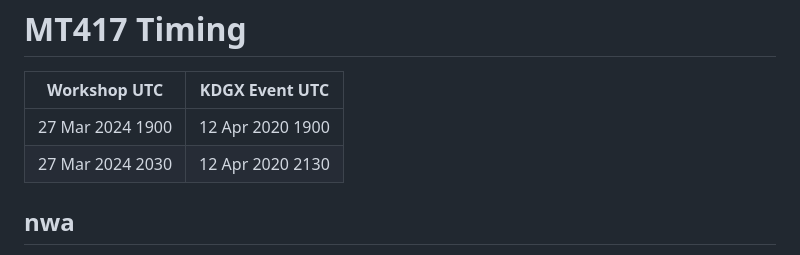
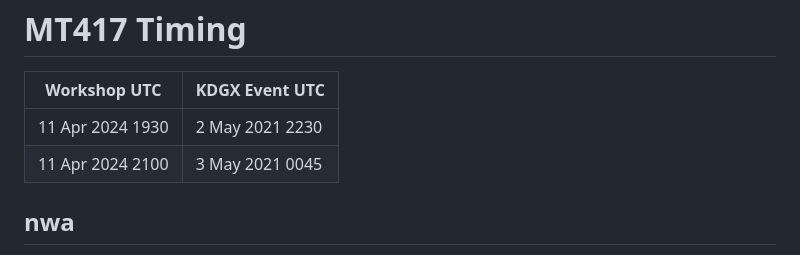
Before and after one commit to akrherz/nwa, a Markdown page: README.md, the part around the change. Drawn GitHub-style.

Commit message:
denote case details

```diff
--- a/README.md
+++ b/README.md
@@ -3,8 +3,8 @@ MT417 Timing
 
 Workshop UTC | KDGX Event UTC
 ----- | ----
-27 Mar 2024 1900 | 12 Apr 2020 1900
-27 Mar 2024 2030 | 12 Apr 2020 2130
+11 Apr 2024 1930 | 2 May 2021 2230
+11 Apr 2024 2100 | 3 May 2021 0045
 
 nwa
 ---
```
